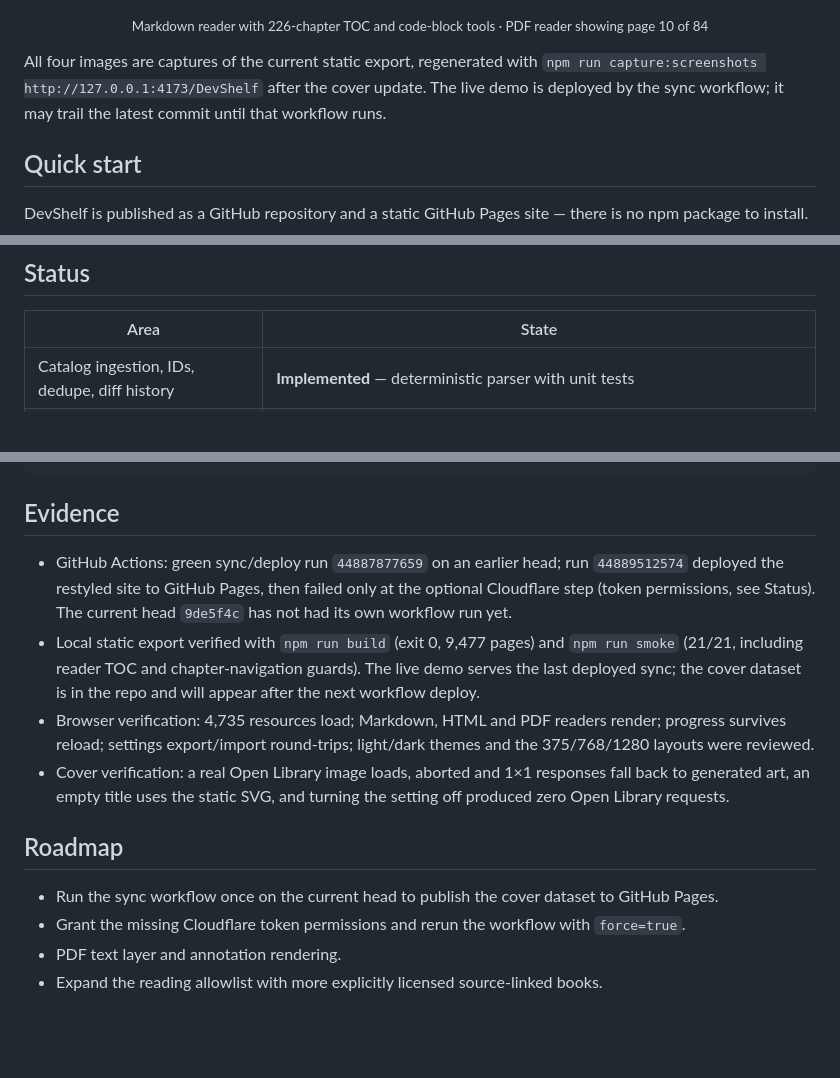
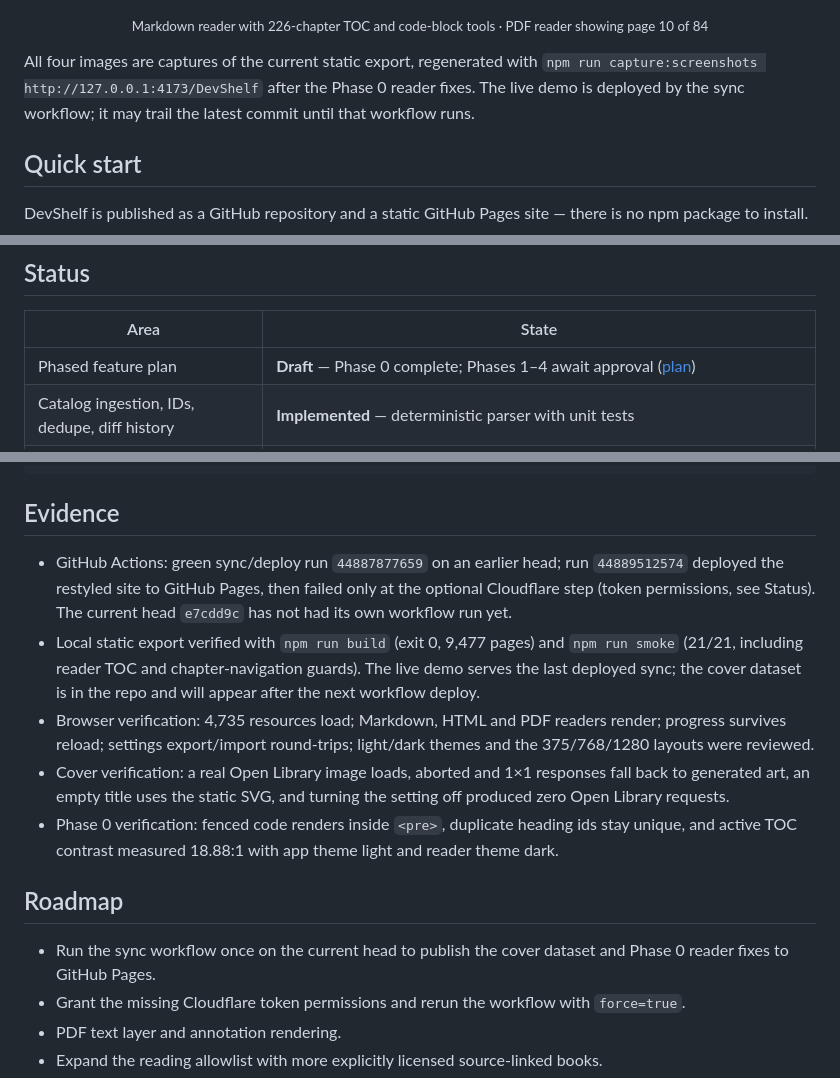
Before and after one commit to hungpt99-dev/DevShelf, a Markdown page: README.md, 3 parts joined by grey strips. Rendered like a GitHub page; blank space fills up the shorter version.

Commit message:
Align README with Phase 0 plan and reader fixes

```diff
--- a/README.md
+++ b/README.md
@@ -55,7 +55,7 @@ Every record keeps its original URL, source file, line and heading. Titles, auth
 </p>
 <p align="center"><sub>Markdown reader with 226-chapter TOC and code-block tools · PDF reader showing page 10 of 84</sub></p>
 
-All four images are captures of the current static export, regenerated with `npm run capture:screenshots http://127.0.0.1:4173/DevShelf` after the cover update. The live demo is deployed by the sync workflow; it may trail the latest commit until that workflow runs.
+All four images are captures of the current static export, regenerated with `npm run capture:screenshots http://127.0.0.1:4173/DevShelf` after the Phase 0 reader fixes. The live demo is deployed by the sync workflow; it may trail the latest commit until that workflow runs.
 
 ## Quick start
 
@@ -170,6 +170,7 @@ flowchart LR
 
 | Area | State |
 | --- | --- |
+| Phased feature plan | **Draft** — Phase 0 complete; Phases 1–4 await approval ([plan](docs/PLAN-features.md)) |
 | Catalog ingestion, IDs, dedupe, diff history | **Implemented** — deterministic parser with unit tests |
 | Black/white/lime UI with generated covers | **Implemented** — verified at 375, 768 and 1280 px |
 | Search, filters, book details, related books | **Implemented** — entirely client-side |
@@ -212,14 +213,15 @@ npm start            # or: node scripts/serve-static.mjs out 4173 /DevShelf
 
 ## Evidence
 
-- GitHub Actions: green sync/deploy run `44887877659` on an earlier head; run `44889512574` deployed the restyled site to GitHub Pages, then failed only at the optional Cloudflare step (token permissions, see Status). The current head `9de5f4c` has not had its own workflow run yet.
+- GitHub Actions: green sync/deploy run `44887877659` on an earlier head; run `44889512574` deployed the restyled site to GitHub Pages, then failed only at the optional Cloudflare step (token permissions, see Status). The current head `e7cdd9c` has not had its own workflow run yet.
 - Local static export verified with `npm run build` (exit 0, 9,477 pages) and `npm run smoke` (21/21, including reader TOC and chapter-navigation guards). The live demo serves the last deployed sync; the cover dataset is in the repo and will appear after the next workflow deploy.
 - Browser verification: 4,735 resources load; Markdown, HTML and PDF readers render; progress survives reload; settings export/import round-trips; light/dark themes and the 375/768/1280 layouts were reviewed.
 - Cover verification: a real Open Library image loads, aborted and 1×1 responses fall back to generated art, an empty title uses the static SVG, and turning the setting off produced zero Open Library requests.
+- Phase 0 verification: fenced code renders inside `<pre>`, duplicate heading ids stay unique, and active TOC contrast measured 18.88:1 with app theme light and reader theme dark.
 
 ## Roadmap
 
-- Run the sync workflow once on the current head to publish the cover dataset to GitHub Pages.
+- Run the sync workflow once on the current head to publish the cover dataset and Phase 0 reader fixes to GitHub Pages.
 - Grant the missing Cloudflare token permissions and rerun the workflow with `force=true`.
 - PDF text layer and annotation rendering.
 - Expand the reading allowlist with more explicitly licensed source-linked books.
```
Also changed, not shown: docs/screenshots/catalog.png, docs/screenshots/markdown-reader.png, docs/screenshots/pdf-reader.png.
